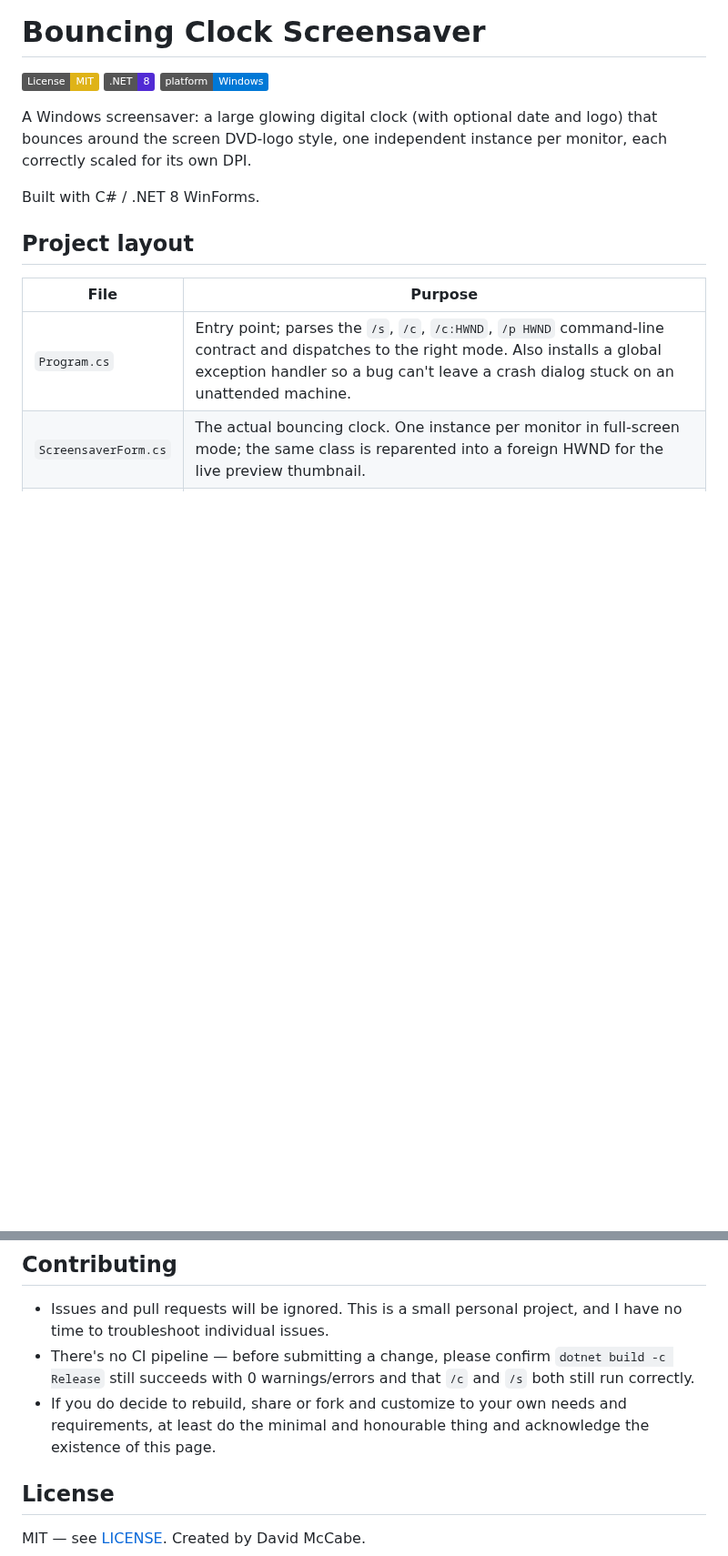
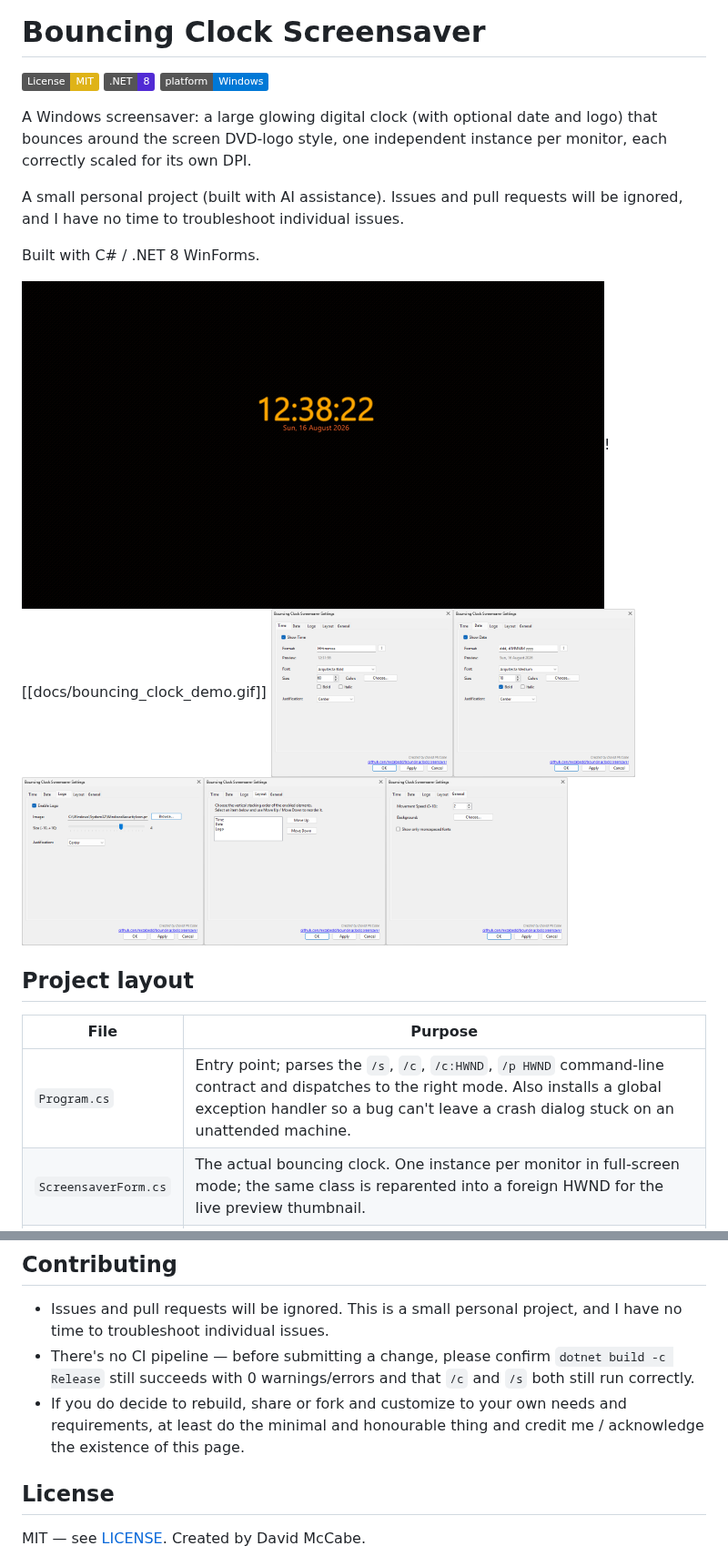
Before and after one commit to mccabedd/bouncingclockscreensaver, a Markdown page: README.md, 2 parts joined by grey strips. Shown at 91% size. GitHub-like rendering; pictures changed too: docs/01.png (added), docs/02.png (added), docs/03.png (added); badges without logos; blank space fills up the shorter version.

```diff
--- a/README.md
+++ b/README.md
@@ -8,10 +8,13 @@ A Windows screensaver: a large glowing digital clock (with optional date and
 logo) that bounces around the screen DVD-logo style, one independent instance
 per monitor, each correctly scaled for its own DPI.
 
+A small personal project (built with AI assistance). Issues and pull requests will be ignored, and I have no time to troubleshoot individual issues.
+
 Built with C# / .NET 8 WinForms.
 
-<!-- Add a screenshot or short GIF here, e.g.: -->
-<!-- ![Screenshot](docs/screenshot.png) -->
+<img src="docs/bouncing_clock_demo.gif">![[docs/bouncing_clock_demo.gif]]
+<img src="docs/01.png" width="200"><img src="docs/02.png" width="200"><img src="docs/03.png" width="200"><img src="docs/04.png" width="200"><img src="docs/05.png" width="200">
+
 
 ## Project layout
 
@@ -171,7 +174,7 @@ preview-window handle, so it's not practical to invoke by hand.)
 
 - Issues and pull requests will be ignored. This is a small personal project, and I have no time to troubleshoot individual issues.
 - There's no CI pipeline — before submitting a change, please confirm `dotnet build -c Release` still succeeds with 0 warnings/errors and that `/c` and `/s` both still run correctly.
-- If you do decide to rebuild, share or fork and customize to your own needs and requirements, at least do the minimal and honourable thing and acknowledge the existence of this page.
+- If you do decide to rebuild, share or fork and customize to your own needs and requirements, at least do the minimal and honourable thing and credit me / acknowledge the existence of this page.
 
 ## License
 
```
